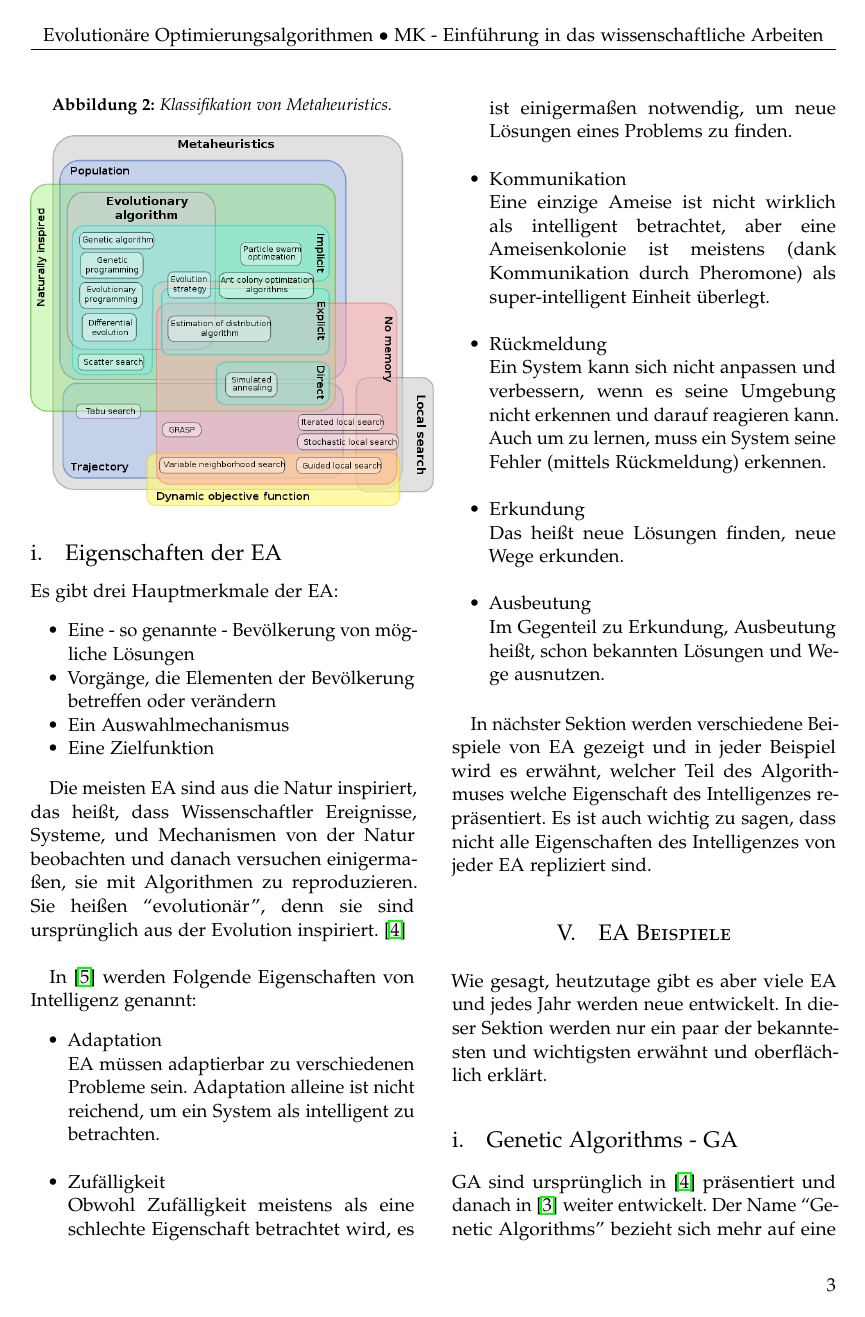
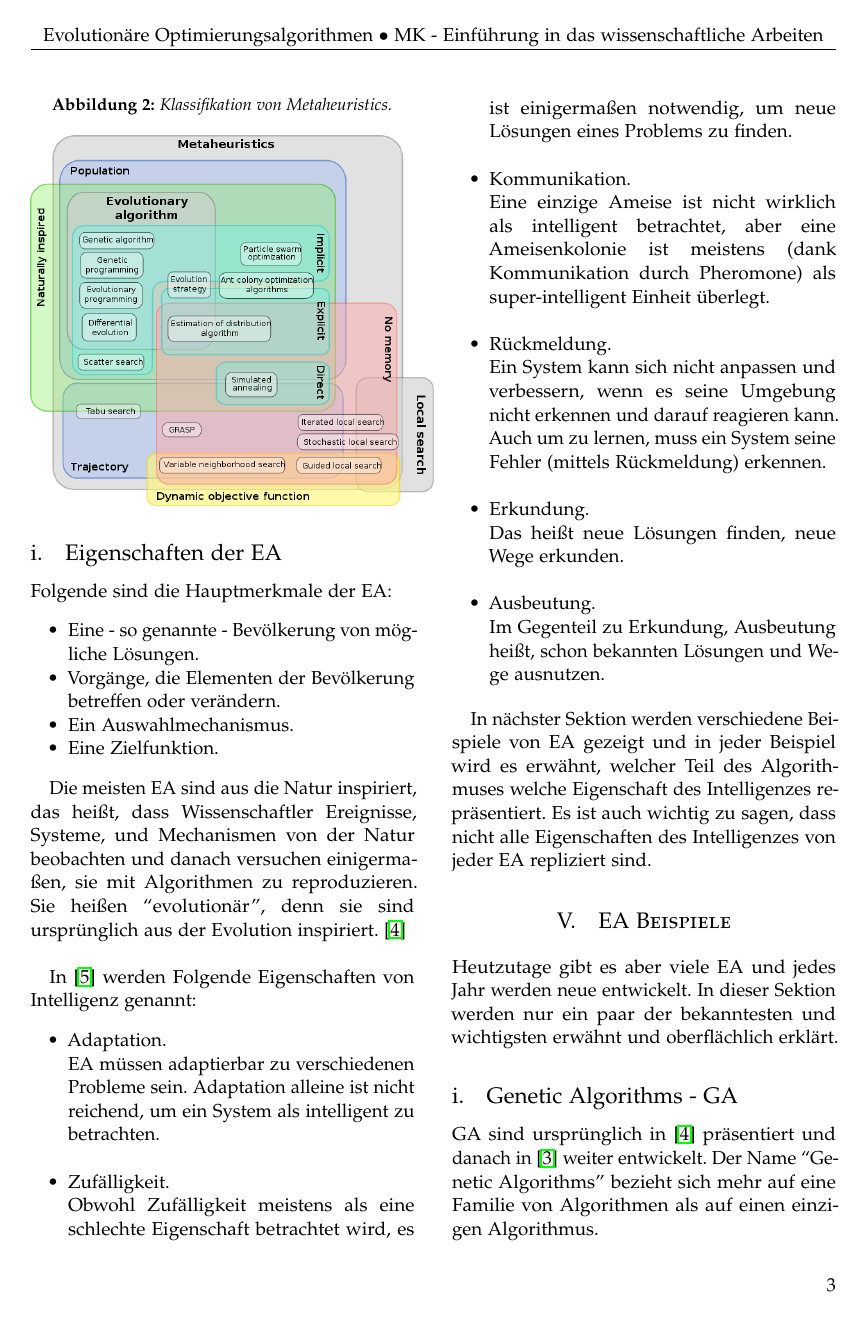
Before and after one commit to freddieRv/evolutive_algorithms_paper, a LaTeX paper (paper/evolutive_algorithms.tex): page 3 of 6. Compiled offline with pdfLaTeX.

Commit message:
Korrekturen bei Liste und andere Kleinigkeiten

```diff
--- a/paper/evolutive_algorithms.tex
+++ b/paper/evolutive_algorithms.tex
@@ -159,13 +159,13 @@ In Abbildung \ref{fig:metaheuristics} können wir es auch sehen, wie der Autor b
 In diesem Paper wird folgende Definition für EA genommen: Ein Algorithmus, der durch viele Iterationen die Lösung eines Problems entwickelt.
 
 \subsection{Eigenschaften der EA}
-Es gibt drei Hauptmerkmale der EA:
+Folgende sind die Hauptmerkmale der EA:
 
 \begin{itemize}
-\item Eine - so genannte - Bevölkerung von mögliche Lösungen
-\item Vorgänge, die Elementen der Bevölkerung betreffen oder verändern
-\item Ein Auswahlmechanismus
-\item Eine Zielfunktion
+\item{Eine - so genannte - Bevölkerung von mögliche Lösungen.}
+\item{Vorgänge, die Elementen der Bevölkerung betreffen oder verändern.}
+\item{Ein Auswahlmechanismus.}
+\item{Eine Zielfunktion.}
 \end{itemize}
 
 Die meisten EA sind aus die Natur inspiriert, das heißt, dass Wissenschaftler Ereignisse, Systeme, und Mechanismen von der Natur beobachten und danach versuchen einigermaßen, sie mit Algorithmen zu reproduzieren. Sie heißen ``evolutionär'', denn sie sind ursprünglich aus der Evolution inspiriert. \cite{holland_ga}\\
@@ -173,17 +173,17 @@ Die meisten EA sind aus die Natur inspiriert, das heißt, dass Wissenschaftler E
 In \cite{wiley_evolutionary} werden Folgende Eigenschaften von Intelligenz genannt:
 
 \begin{itemize}
-\item Adaptation\\
+\item{Adaptation.}\\
 EA müssen adaptierbar zu verschiedenen Probleme sein. Adaptation alleine ist nicht reichend, um ein System als intelligent zu betrachten.\\
-\item Zufälligkeit\\
+\item{Zufälligkeit.}\\
 Obwohl Zufälligkeit meistens als eine schlechte Eigenschaft betrachtet wird, es ist einigermaßen notwendig, um neue Lösungen eines Problems zu finden.\\
-\item Kommunikation\\
+\item{Kommunikation.}\\
 Eine einzige Ameise ist nicht wirklich als intelligent betrachtet, aber eine Ameisenkolonie ist meistens (dank Kommunikation durch Pheromone) als super-intelligent Einheit überlegt.\\
-\item Rückmeldung\\
+\item{Rückmeldung.}\\
 Ein System kann sich nicht anpassen und verbessern, wenn es seine Umgebung nicht erkennen und darauf reagieren kann. Auch um zu lernen, muss ein System seine Fehler (mittels Rückmeldung) erkennen.\\
-\item Erkundung\\
+\item{Erkundung.}\\
 Das heißt neue Lösungen finden, neue Wege erkunden.\\
-\item Ausbeutung\\
+\item{Ausbeutung.}\\
 Im Gegenteil zu Erkundung, Ausbeutung heißt, schon bekannten Lösungen und Wege ausnutzen.
 \end{itemize}
 
@@ -193,12 +193,12 @@ In nächster Sektion werden verschiedene Beispiele von EA gezeigt und in jeder B
 
 \section{EA Beispiele}
 
-Wie gesagt, heutzutage gibt es aber viele EA und jedes Jahr werden neue entwickelt. In dieser Sektion werden nur ein paar der bekanntesten und wichtigsten erwähnt und oberflächlich erklärt.
+Heutzutage gibt es aber viele EA und jedes Jahr werden neue entwickelt. In dieser Sektion werden nur ein paar der bekanntesten und wichtigsten erwähnt und oberflächlich erklärt.
 
 \subsection{Genetic Algorithms - GA}
 GA sind ursprünglich in \cite{holland_ga} präsentiert und danach in \cite{goldberg_ga} weiter entwickelt. Der Name ``Genetic Algorithms'' bezieht sich mehr auf eine Familie von Algorithmen als auf einen einzigen Algorithmus.\\
 Es gibt sechs Hauptteile eines GAs:
 
 \begin{enumerate}
-\item Codierung der Lösungen\\
+\item{Codierung der Lösungen.}\\
 Als erstes muss man eine geeignete Codierung für die mögliche Lösungen finden. Das heißt einfach, eine Darstellung für die Lösungen finden, die einfach zu verarbeiten ist. Eine die am meistens verwendeten Codierungen ist eine Bit-Folge. In dieser Codierung, jeder Bit wird ``Gen'' genannt.
```
Also changed, not shown: paper/evolutive_algorithms.pdf, paper/evolutive_algorithms.tex (17 more changed lines).
